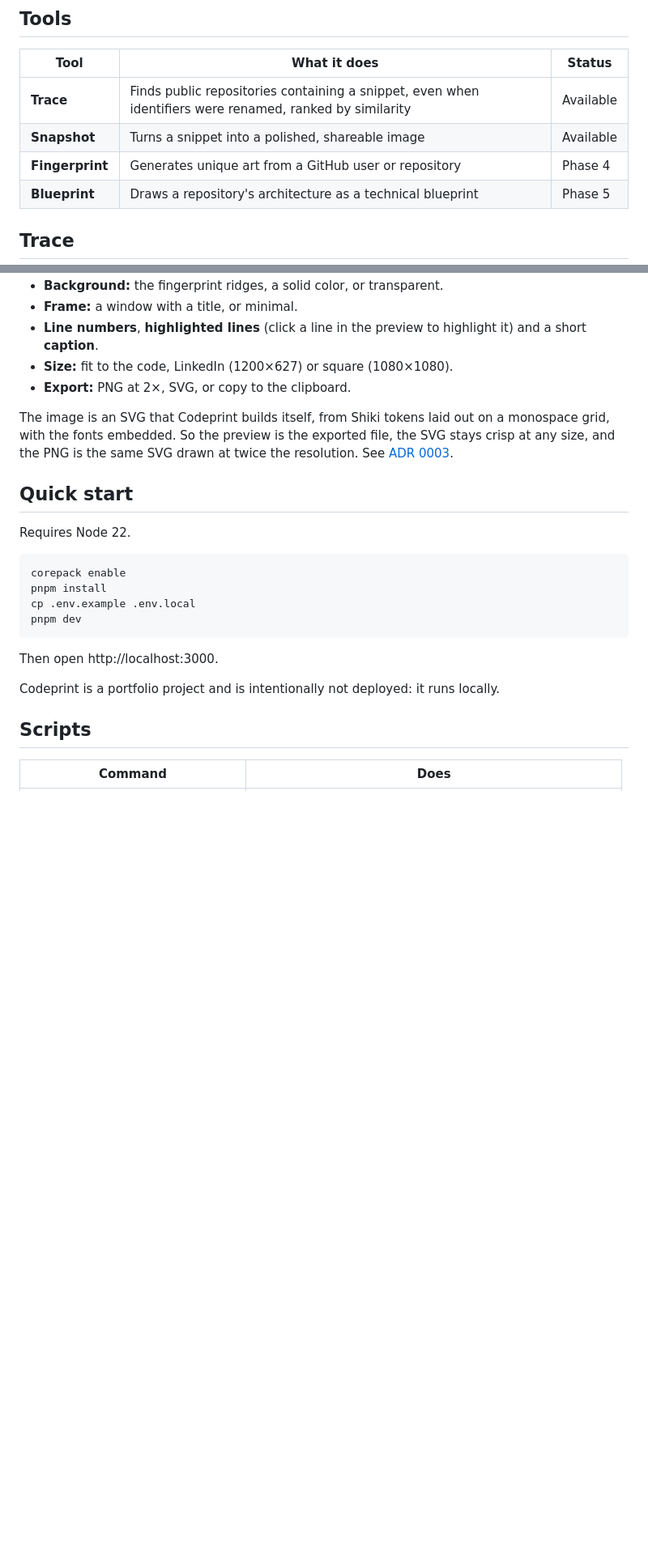
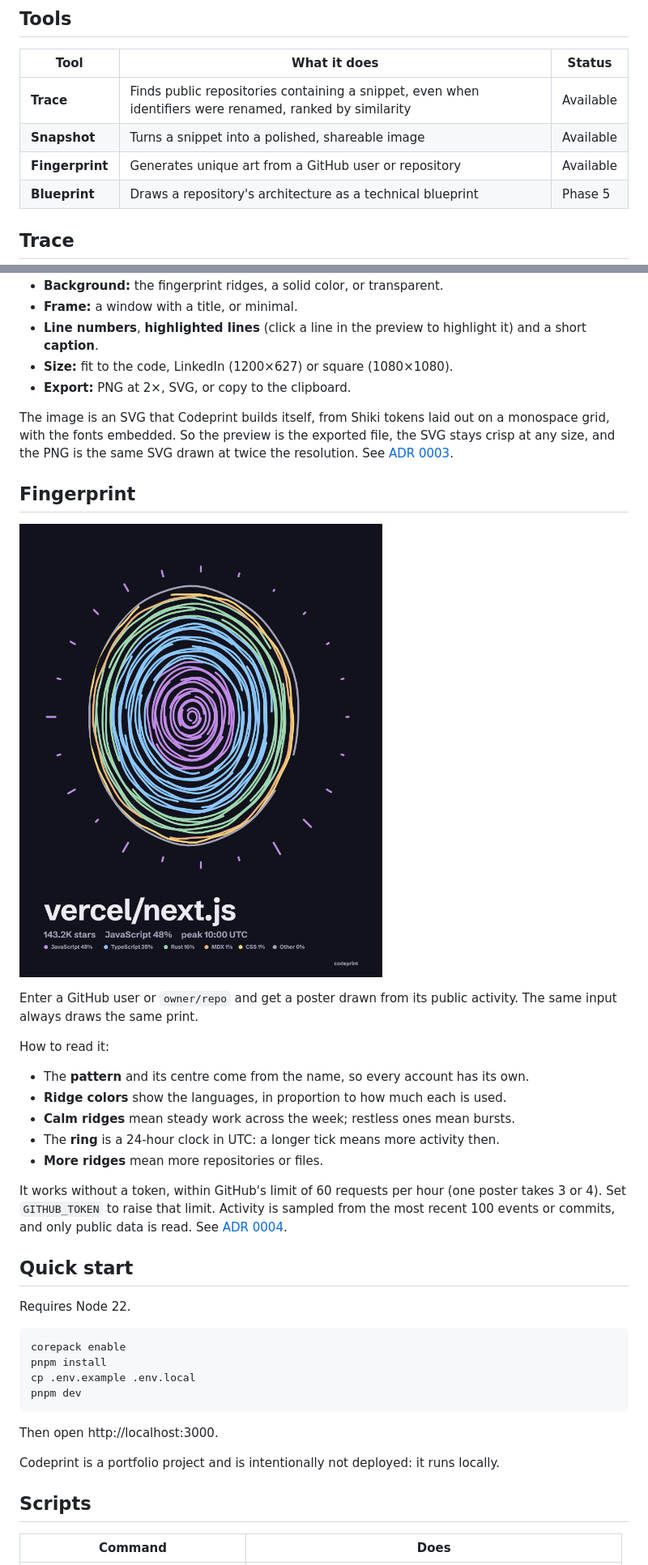
Before and after one commit to theohidekii/codeprint, a Markdown page: README.md, 2 parts joined by grey strips. Shown at 81% size. Rendered like a GitHub page; pictures changed too: docs/assets/fingerprint-example.png (added); blank space fills up the shorter version.

```diff
--- a/README.md
+++ b/README.md
@@ -15,7 +15,7 @@ Codeprint is a toolkit for investigating code. Paste a snippet and trace it back
 | --------------- | -------------------------------------------------------------------------------------------------------- | --------- |
 | **Trace**       | Finds public repositories containing a snippet, even when identifiers were renamed, ranked by similarity | Available |
 | **Snapshot**    | Turns a snippet into a polished, shareable image                                                         | Available |
-| **Fingerprint** | Generates unique art from a GitHub user or repository                                                    | Phase 4   |
+| **Fingerprint** | Generates unique art from a GitHub user or repository                                                    | Available |
 | **Blueprint**   | Draws a repository's architecture as a technical blueprint                                               | Phase 5   |
 
 ## Trace
@@ -76,6 +76,22 @@ Paste code and export a polished image for a post, a README or a slide. It runs
 - **Export:** PNG at 2×, SVG, or copy to the clipboard.
 
 The image is an SVG that Codeprint builds itself, from Shiki tokens laid out on a monospace grid, with the fonts embedded. So the preview is the exported file, the SVG stays crisp at any size, and the PNG is the same SVG drawn at twice the resolution. See [ADR 0003](docs/adr/0003-snapshot-svg-renderer.md).
+
+## Fingerprint
+
+![A poster for vercel/next.js: a whorl-pattern fingerprint colored by language, ringed by a 24-hour activity clock.](docs/assets/fingerprint-example.png)
+
+Enter a GitHub user or `owner/repo` and get a poster drawn from its public activity. The same input always draws the same print.
+
+How to read it:
+
+- The **pattern** and its centre come from the name, so every account has its own.
+- **Ridge colors** show the languages, in proportion to how much each is used.
+- **Calm ridges** mean steady work across the week; restless ones mean bursts.
+- The **ring** is a 24-hour clock in UTC: a longer tick means more activity then.
+- **More ridges** mean more repositories or files.
+
+It works without a token, within GitHub's limit of 60 requests per hour (one poster takes 3 or 4). Set `GITHUB_TOKEN` to raise that limit. Activity is sampled from the most recent 100 events or commits, and only public data is read. See [ADR 0004](docs/adr/0004-fingerprint-mapping.md).
 
 ## Quick start
 
```
Also changed, not shown: docs/adr/0004-fingerprint-mapping.md (added, +22 -0 lines), 4 other files.
